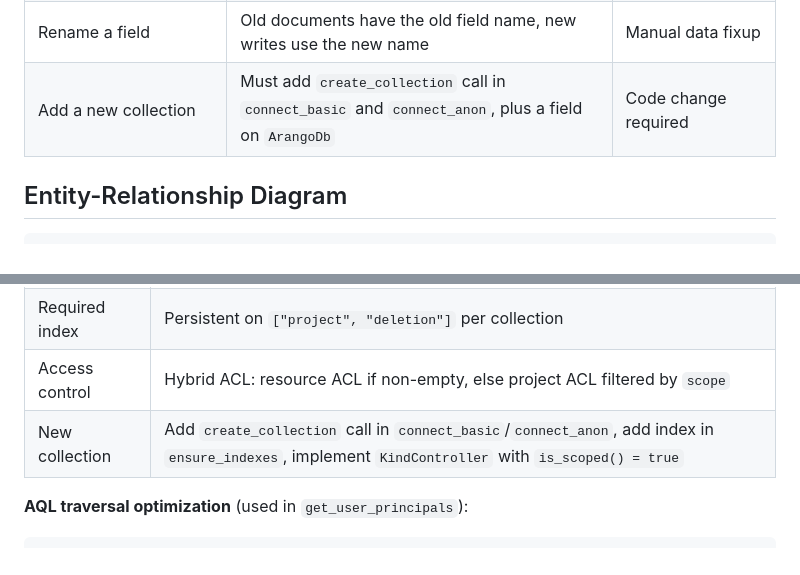
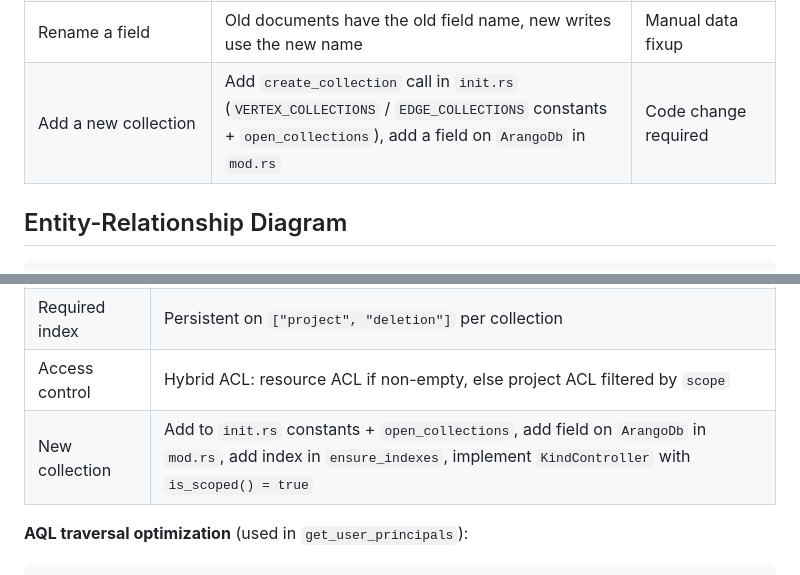
Before and after one commit to AlexGrek/critical, a Markdown page: docs/database.md, 2 parts joined by grey strips. Drawn GitHub-style.

```diff
--- a/docs/database.md
+++ b/docs/database.md
@@ -21,7 +21,7 @@ There are no migration files, no versioning, and no automated schema diffing. Th
 | Add required field (no default) | Old documents fail to deserialize | Manual backfill or add default |
 | Remove a field | Old documents keep the extra field in DB, ignored on read | None (orphaned data remains) |
 | Rename a field | Old documents have the old field name, new writes use the new name | Manual data fixup |
-| Add a new collection | Must add `create_collection` call in `connect_basic` and `connect_anon`, plus a field on `ArangoDb` | Code change required |
+| Add a new collection | Add `create_collection` call in `init.rs` (`VERTEX_COLLECTIONS` / `EDGE_COLLECTIONS` constants + `open_collections`), add a field on `ArangoDb` in `mod.rs` | Code change required |
 
 ## Entity-Relationship Diagram
 
@@ -231,7 +231,7 @@ Resources belonging to a project carry a `project: String` field matching the pa
 | `project` field | String — parent project `_key` (no prefix) |
 | Required index | Persistent on `["project", "deletion"]` per collection |
 | Access control | Hybrid ACL: resource ACL if non-empty, else project ACL filtered by `scope` |
-| New collection | Add `create_collection` call in `connect_basic`/`connect_anon`, add index in `ensure_indexes`, implement `KindController` with `is_scoped() = true` |
+| New collection | Add to `init.rs` constants + `open_collections`, add field on `ArangoDb` in `mod.rs`, add index in `ensure_indexes`, implement `KindController` with `is_scoped() = true` |
 
 **AQL traversal optimization** (used in `get_user_principals`):
 
```
Also changed, not shown: CLAUDE.md (+9 -3 lines), docs/architecture.md (+7 -1 lines).
